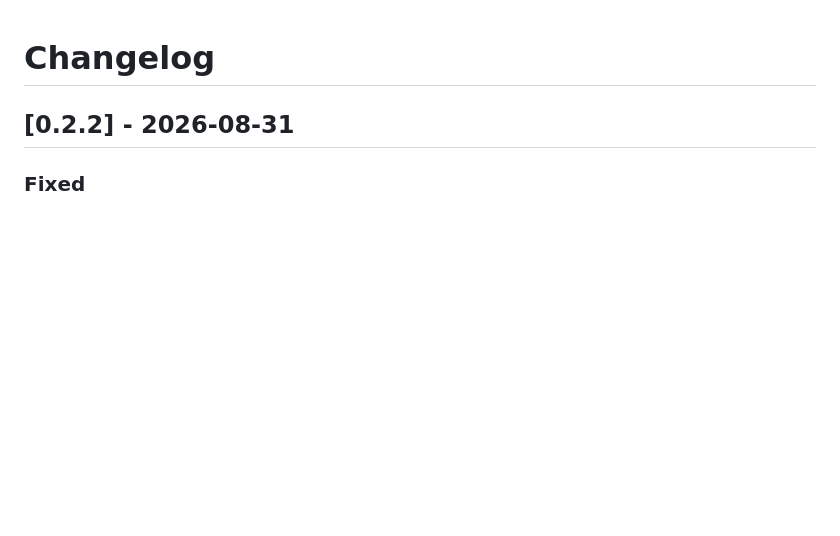
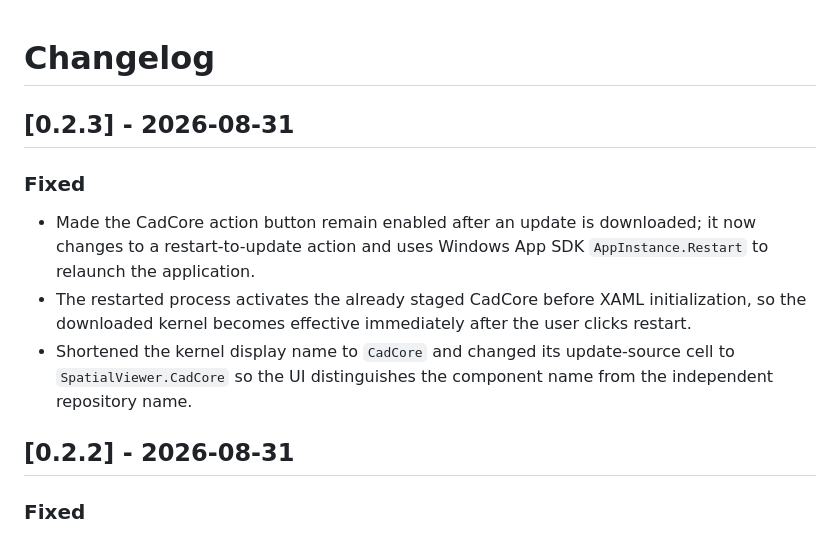
Before and after one commit to KiYouJyo/SpatialViewer, a Markdown page: CHANGELOG.md, the part around the change. Rendered like a GitHub page; blank space fills up the shorter version.

Commit message:
docs: record v0.2.3 restart-to-update fix

```diff
--- a/CHANGELOG.md
+++ b/CHANGELOG.md
@@ -1,4 +1,12 @@
 # Changelog
+
+## [0.2.3] - 2026-08-31
+
+### Fixed
+
+- Made the CadCore action button remain enabled after an update is downloaded; it now changes to a restart-to-update action and uses Windows App SDK `AppInstance.Restart` to relaunch the application.
+- The restarted process activates the already staged CadCore before XAML initialization, so the downloaded kernel becomes effective immediately after the user clicks restart.
+- Shortened the kernel display name to `CadCore` and changed its update-source cell to `SpatialViewer.CadCore` so the UI distinguishes the component name from the independent repository name.
 
 ## [0.2.2] - 2026-08-31
 
```
